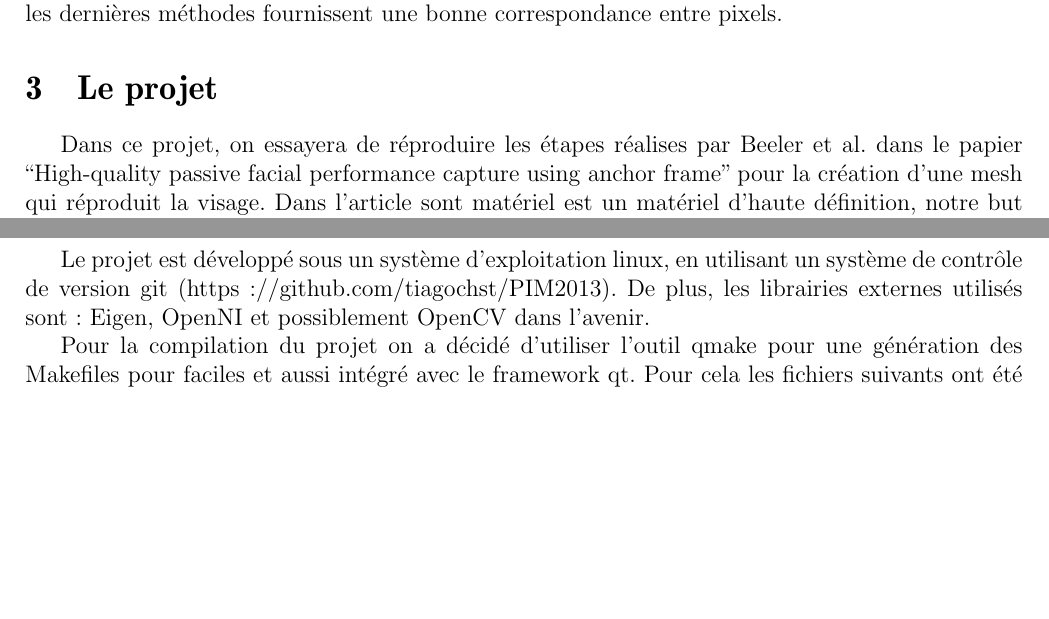
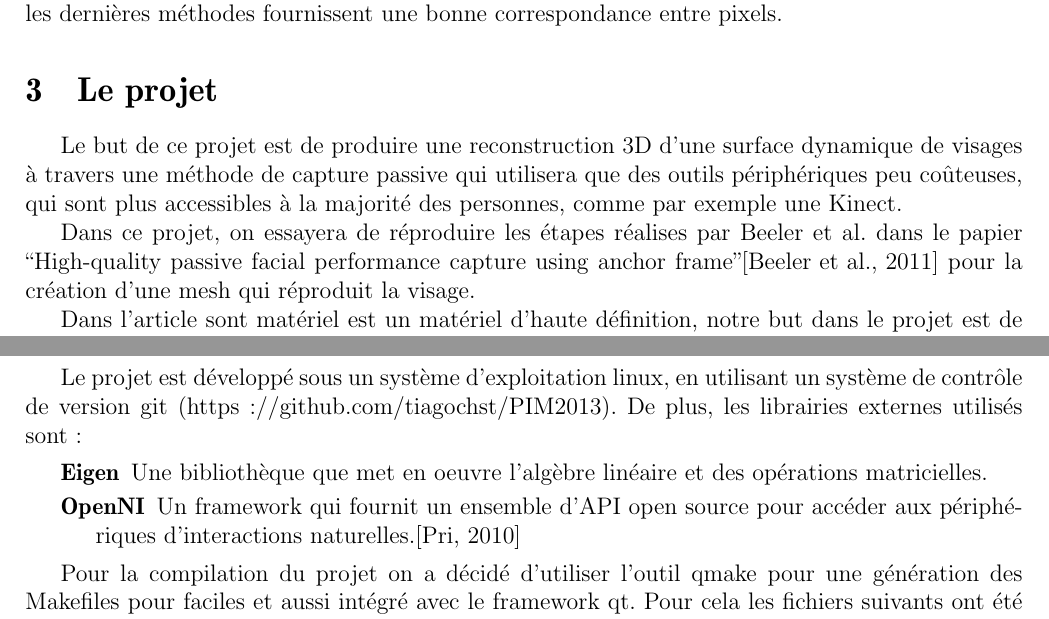
Before and after one commit to tiagochst/PIM2013, a LaTeX paper (report/doc/pim.tex): two parts of pages 5 and 6 of 13, joined at a grey line, cut so that both start at the same text, the shorter picture padded with empty space. Compiled offline with pdfLaTeX.

Commit message:
Correcting somes parts

```diff
--- a/report/doc/pim.tex
+++ b/report/doc/pim.tex
@@ -192,10 +192,16 @@ correspondance entre pixels. % recent work by Sharf et al. [2008]
 
 \section{Le projet}
 
+Le but de ce projet est de produire une reconstruction 3D d'une
+surface dynamique de visages à travers une méthode de capture passive
+qui utilisera que des outils périphériques peu coûteuses, qui sont
+plus accessibles à la majorité des personnes, comme par exemple une Kinect.
+
 Dans ce projet, on essayera de réproduire les étapes réalises par
 Beeler et al. dans le papier ``High-quality passive facial performance
-capture using anchor frame'' pour la création d'une mesh qui réproduit
-la visage.
+capture using anchor frame''\cite{Beeler:2011:HPF:2010324.1964970}
+pour la création d'une mesh qui réproduit la visage.
+
 Dans l'article sont matériel est un matériel d'haute définition, notre
 but dans le projet est de réaliser, ainsi que possible, une version
 moins chères de la création des visages, qui pourrait etre réalisé par
@@ -222,8 +228,14 @@ Ci-dessous la liste de matériel utilisé dans le projet:
 Le projet est développé sous un système d'exploitation linux, en
 utilisant un système de contrôle de version git
 (https://github.com/tiagochst/PIM2013).
-De plus, les librairies externes utilisés sont: Eigen, OpenNI et
-possiblement OpenCV dans l’avenir.
+De plus, les librairies externes utilisés sont:
+
+\begin{description}
+\item[Eigen] Une bibliothèque que met en oeuvre l'algèbre linéaire et des opérations matricielles.
+\item[OpenNI] Un framework qui fournit un ensemble d'API open source
+  pour accéder aux périphériques d'interactions naturelles.\cite{PrimeSense2010}
+
+\end{description}
 
 Pour la compilation du projet on a décidé d’utiliser l’outil qmake
 pour une génération des Makefiles pour faciles et aussi intégré avec
```
Also changed, not shown: report/doc/pim.tex (29 more changed lines).
